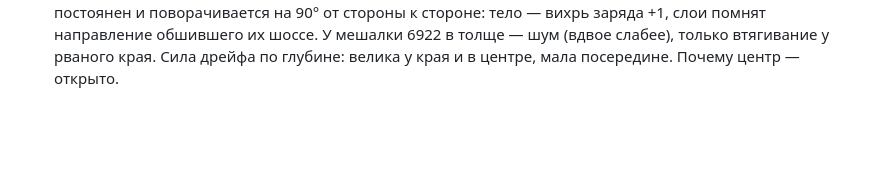
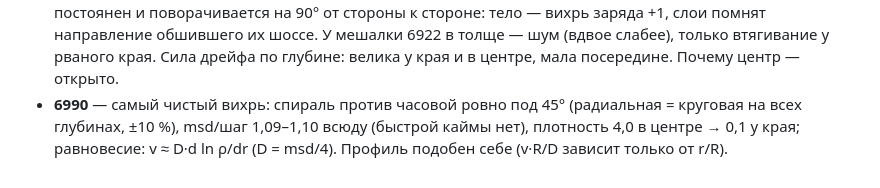
Before and after one commit to Ranatar/diarai, a Markdown page: turmites/exch/README.md, the part around the change. GitHub-like rendering; blank space fills up the shorter version.

Commit message:
6990: чистая спираль

```diff
--- a/turmites/exch/README.md
+++ b/turmites/exch/README.md
@@ -50,3 +50,6 @@
   дрейфа почти постоянен и поворачивается на 90° от стороны к стороне: тело — вихрь заряда +1,
   слои помнят направление обшившего их шоссе. У мешалки 6922 в толще — шум (вдвое слабее), только втягивание у рваного края.
   Сила дрейфа по глубине: велика у края и в центре, мала посередине. Почему центр — открыто.
+- **6990** — самый чистый вихрь: спираль против часовой ровно под 45° (радиальная = круговая на всех
+  глубинах, ±10 %), msd/шаг 1,09–1,10 всюду (быстрой каймы нет), плотность 4,0 в центре → 0,1 у края;
+  равновесие: v ≈ D·d ln ρ/dr (D = msd/4). Профиль подобен себе (v·R/D зависит только от r/R).
```
Also changed, not shown: diary/2026-11-12-1746.md (+2 -0 lines), turmites/img/exch-vortex.png.
